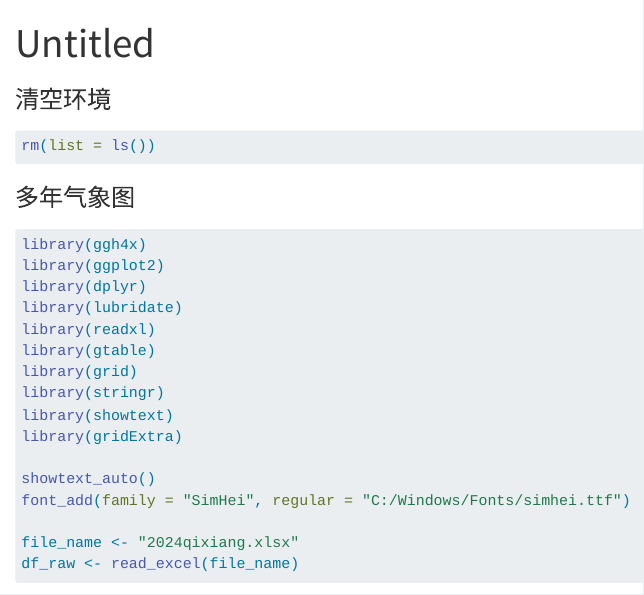
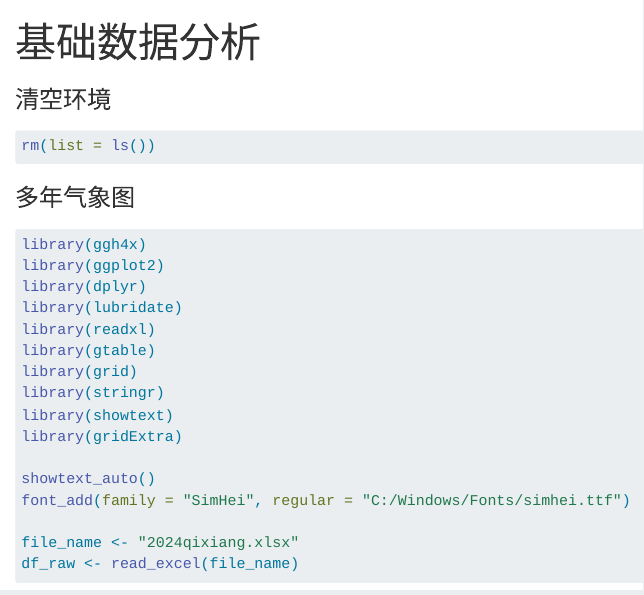
Before and after one commit to liupy8222/82220342, a Quarto document (基础数据分析.qmd): the page in a window 1100 px wide, from its top. Rendered offline with R 4.5, knitr and Pandoc in place of Quarto, with nearby package versions; some code elsewhere in the file could not run offline; long lines of code are wrapped.

Commit message:
Update 基础数据分析.qmd

```diff
--- a/基础数据分析.qmd
+++ b/基础数据分析.qmd
@@ -1,5 +1,5 @@
 ---
-title: "Untitled"
+title: "基础数据分析"
 format: html
 editor: visual
 execute:
```
